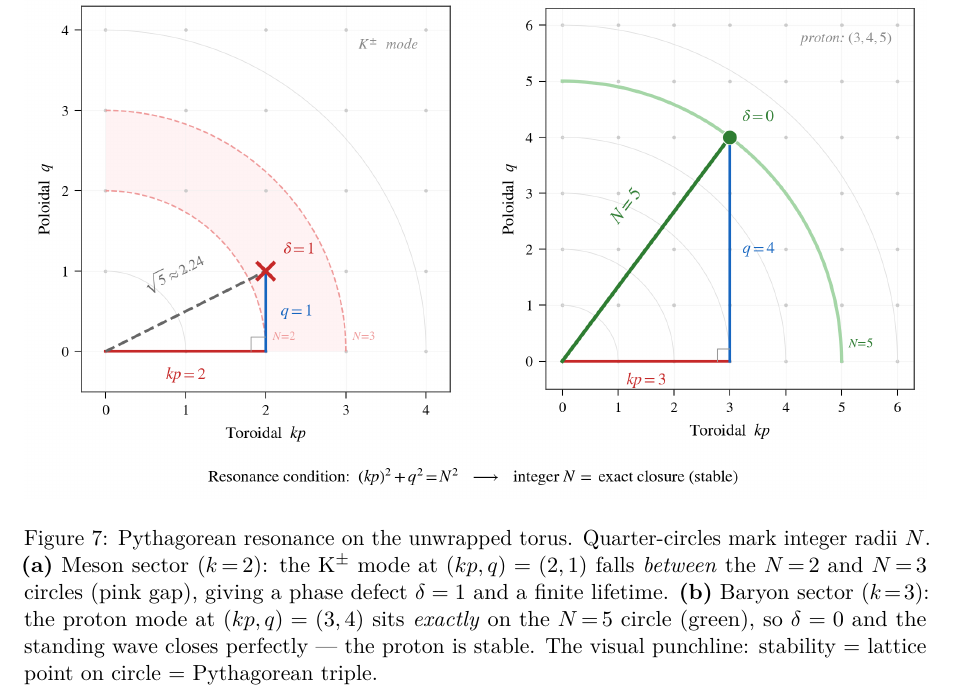
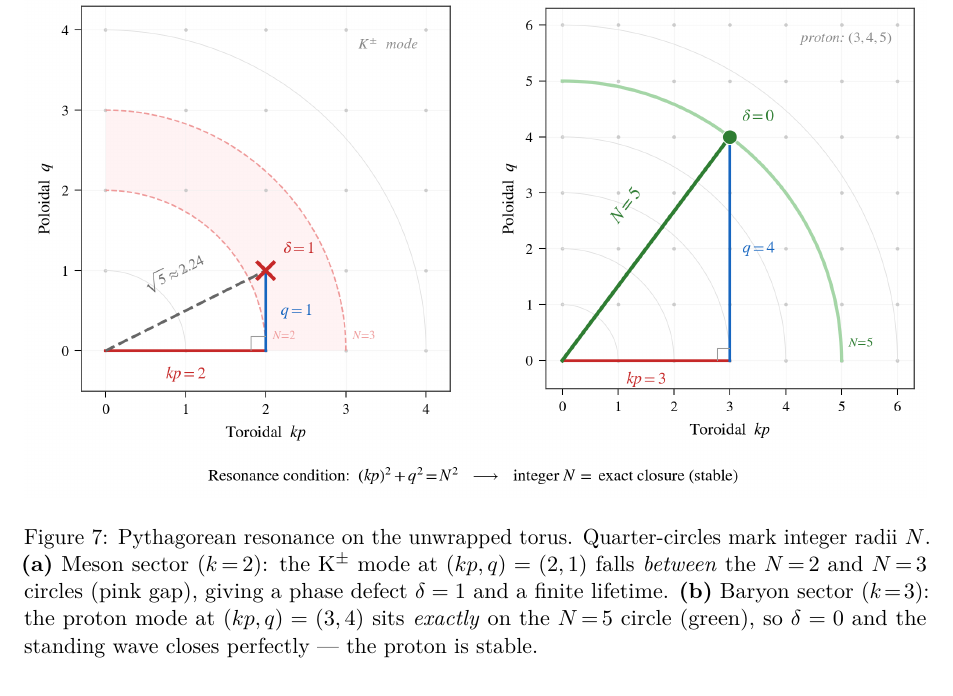
Before and after one commit to JimGalasyn/null-worldtube, a LaTeX paper (papers/paper1_lepton_spectrum.tex): part of page 21 of 21, cut so that both start at the same text. Compiled offline with pdfLaTeX.

Commit message:
Remove editorial note from Figure 7 caption
Co-Authored-By: Claude Opus 4.6 <noreply@anthropic.com>

```diff
--- a/papers/paper1_lepton_spectrum.tex
+++ b/papers/paper1_lepton_spectrum.tex
@@ -393,7 +393,7 @@ where $p$ is the toroidal winding number, $q$ is the poloidal winding number, an
 \begin{figure*}[t]
 \centering
 \includegraphics[width=\textwidth]{figures/figure6_pythagorean_resonance.png}
-\caption{Pythagorean resonance on the unwrapped torus. Quarter-circles mark integer radii~$N$. \textbf{(a)}~Meson sector ($k\!=\!2$): the K$^\pm$ mode at $(kp,q) = (2,1)$ falls \emph{between} the $N\!=\!2$ and $N\!=\!3$ circles (pink gap), giving a phase defect $\delta = 1$ and a finite lifetime. \textbf{(b)}~Baryon sector ($k\!=\!3$): the proton mode at $(kp,q) = (3,4)$ sits \emph{exactly} on the $N\!=\!5$ circle (green), so $\delta = 0$ and the standing wave closes perfectly --- the proton is stable. The visual punchline: stability $=$ lattice point on circle $=$ Pythagorean triple.}
+\caption{Pythagorean resonance on the unwrapped torus. Quarter-circles mark integer radii~$N$. \textbf{(a)}~Meson sector ($k\!=\!2$): the K$^\pm$ mode at $(kp,q) = (2,1)$ falls \emph{between} the $N\!=\!2$ and $N\!=\!3$ circles (pink gap), giving a phase defect $\delta = 1$ and a finite lifetime. \textbf{(b)}~Baryon sector ($k\!=\!3$): the proton mode at $(kp,q) = (3,4)$ sits \emph{exactly} on the $N\!=\!5$ circle (green), so $\delta = 0$ and the standing wave closes perfectly --- the proton is stable.}
 \label{fig:pythagorean}
 \end{figure*}
 
```
Also changed, not shown: papers/paper1_lepton_spectrum.pdf.
